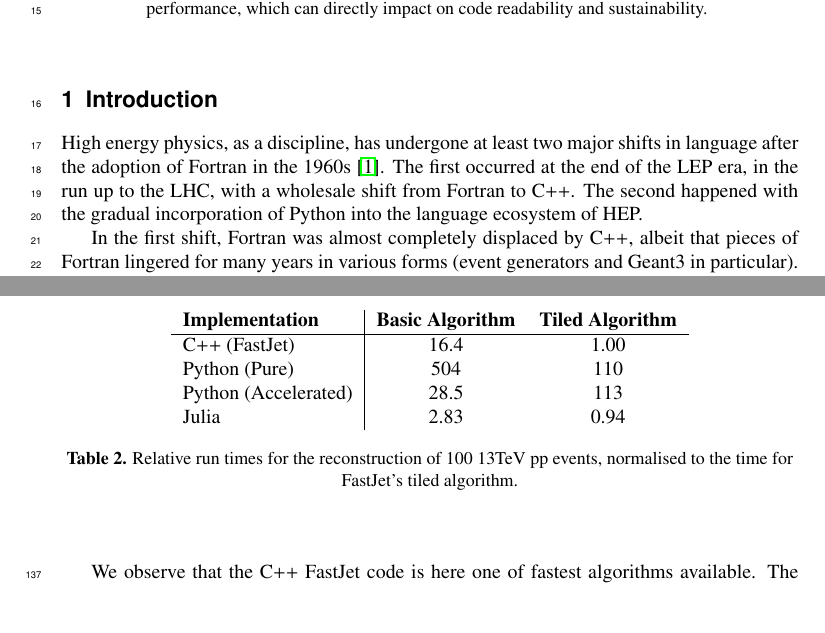
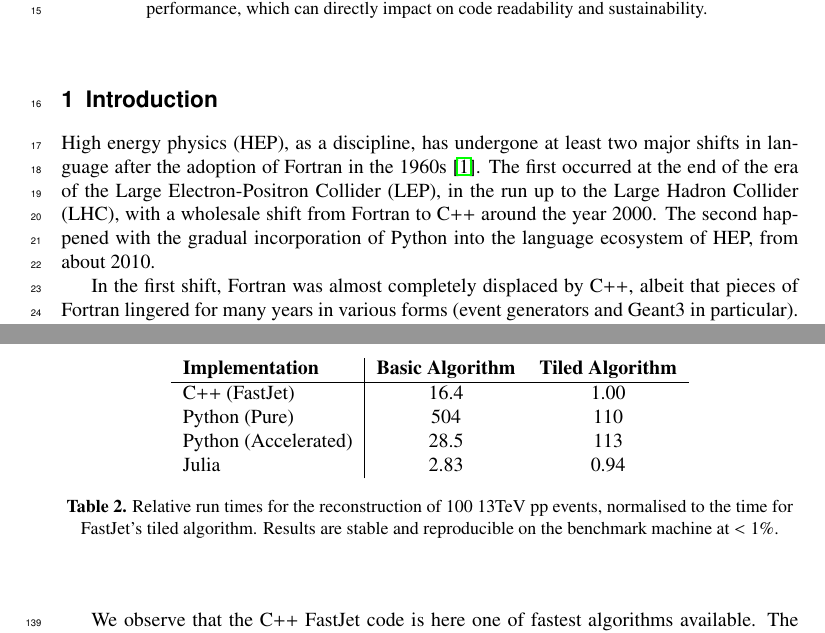
Before and after one commit to graeme-a-stewart/polyglot-jets-paper-chep2023-overleaf, a LaTeX document (polyglot-jets.tex): two parts of pages 1 and 7 of 8, joined at a grey line, cut so that both start at the same text, the shorter picture padded with empty space. Compiled offline with pdfLaTeX.

Commit message:
Clarify text
Ensure that acronyms are spelled out the first time they are used
Give more specific dates for language transitions
Add a note in Table 2 legend that results are reproducible at <1% jitter

```diff
--- a/polyglot-jets.tex
+++ b/polyglot-jets.tex
@@ -50,11 +50,13 @@ performance, which can directly impact on code readability and sustainability. }
 \section{Introduction}
 \label{sec:introduction}
 
-High energy physics, as a discipline, has undergone at least two major shifts in
-language after the adoption of Fortran in the 1960s~\cite{pivarski2022}. The
-first occurred at the end of the LEP era, in the run up to the LHC, with a
-wholesale shift from Fortran to C++. The second happened with the gradual
-incorporation of Python into the language ecosystem of HEP.
+High energy physics (HEP), as a discipline, has undergone at least two major
+shifts in language after the adoption of Fortran in the
+1960s~\cite{pivarski2022}. The first occurred at the end of the era of the Large
+Electron-Positron Collider (LEP), in the run up to the Large Hadron Collider
+(LHC), with a wholesale shift from Fortran to C++ around the year 2000. The
+second happened with the gradual incorporation of Python into the language
+ecosystem of HEP, from about 2010.
 
 In the first shift, Fortran was almost completely displaced by C++, albeit that
 pieces of Fortran lingered for many years in various forms (event generators and
@@ -386,7 +388,9 @@ and the JIT time for Julia and numba is excluded.
       Python (Accelerated) & 28.5 & 113 \\
       Julia & 2.83 & 0.94 \\
     \end{tabular}
-    \caption{Relative run times for the reconstruction of 100 13TeV pp events, normalised to the time for FastJet's tiled algorithm.}
+    \caption{Relative run times for the reconstruction of 100 13TeV pp events,
+    normalised to the time for FastJet's tiled algorithm. Results are stable and
+    reproducible on the benchmark machine at $<1\%$.}
     \label{tab:results}
   \end{center}
 \end{table}
```
